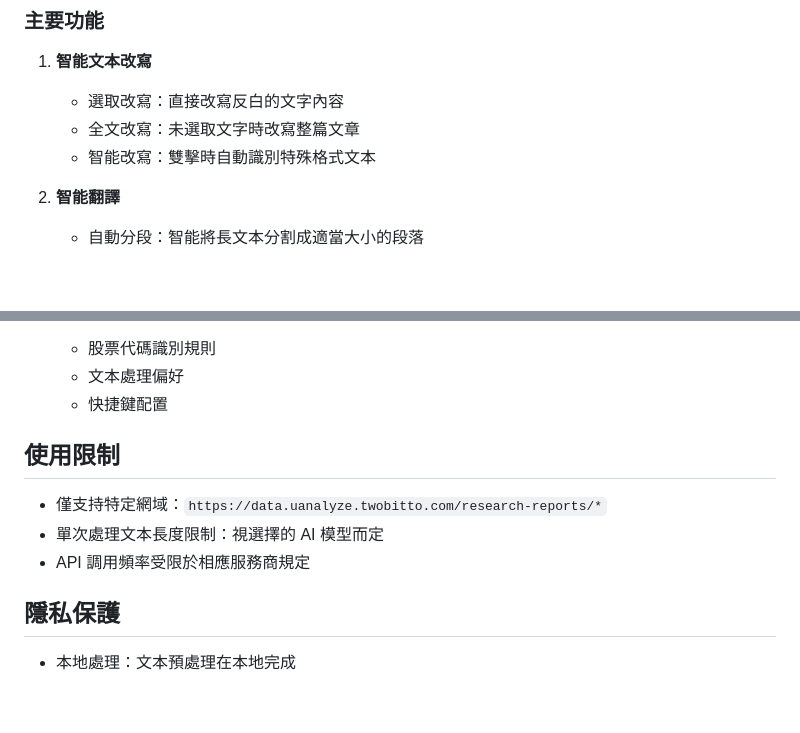
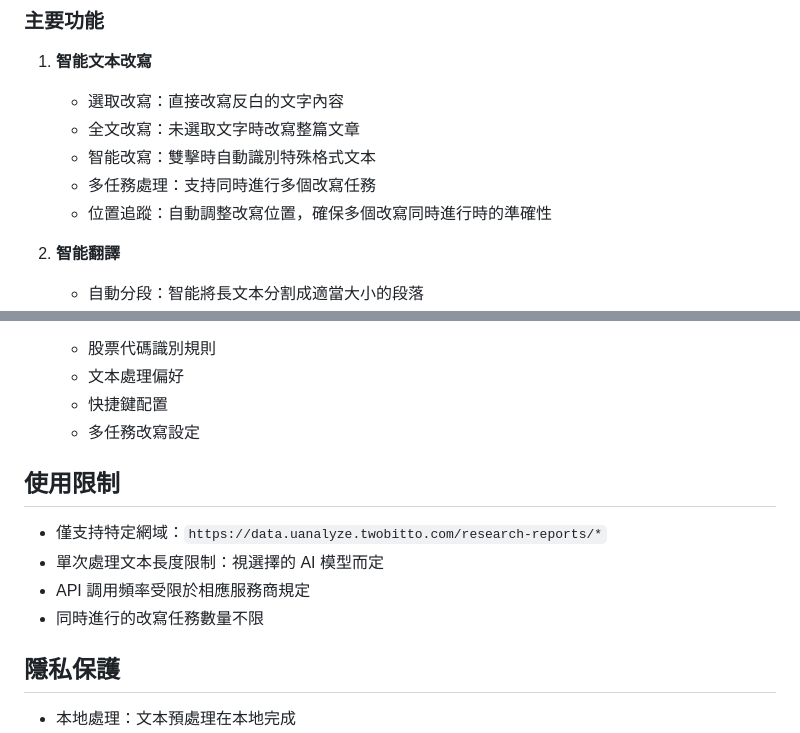
Before and after one commit to azrae26/GPT_Text_Rewriting, a Markdown page: README.md, 2 parts joined by grey strips. GitHub-like rendering; blank space fills up the shorter version.

Commit message:
更新README

```diff
--- a/README.md
+++ b/README.md
@@ -10,6 +10,8 @@ AI 文章改寫助手是一個 Chrome 擴展，專為提升文章寫作效率而
    - 選取改寫：直接改寫反白的文字內容
    - 全文改寫：未選取文字時改寫整篇文章
    - 智能改寫：雙擊時自動識別特殊格式文本
+   - 多任務處理：支持同時進行多個改寫任務
+   - 位置追蹤：自動調整改寫位置，確保多個改寫同時進行時的準確性
 
 2. **智能翻譯**
    - 自動分段：智能將長文本分割成適當大小的段落
@@ -94,12 +96,14 @@ AI 文章改寫助手是一個 Chrome 擴展，專為提升文章寫作效率而
    - 股票代碼識別規則
    - 文本處理偏好
    - 快捷鍵配置
+   - 多任務改寫設定
 
 ## 使用限制
 
 - 僅支持特定網域：`https://data.uanalyze.twobitto.com/research-reports/*`
 - 單次處理文本長度限制：視選擇的 AI 模型而定
 - API 調用頻率受限於相應服務商規定
+- 同時進行的改寫任務數量不限
 
 ## 隱私保護
 
```
